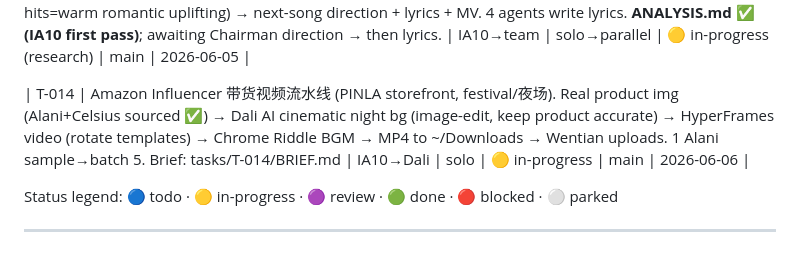
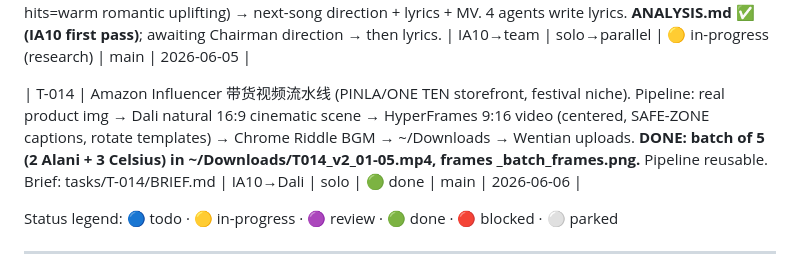
Before and after one commit to jason7newstar-max/warroom, a Markdown page: BOARD.md, the part around the change. Rendered like a GitHub page.

Commit message:
[IA10] T-014 done: batch of 5 storefront videos (safe-zone) in ~/Downloads; pipeline reusable

```diff
--- a/BOARD.md
+++ b/BOARD.md
@@ -32,7 +32,7 @@ Last updated: 2026-06-05 · by Dali (T-009 web front-end cinematic Vercel-ready
 | T-012 | Amazon Associate niche = **ENERGY DRINK** (summer + EDM-festival tie-in). Dali: generate several PRO, ad-quality energy-drink detail/landing product pages + detailed copy. Queued AFTER T-009 storyboard images (one Dali worker). Affiliate-link timing per traffic-first rule. **DONE: 3 pages (Neon Surge / Afterglow Hydra / NightDrive Pulse) + index in tasks/T-012/pages/.** Awaiting Chairman approve + deploy decision. | Dali | solo | 🟣 review | main | 2026-06-05 |
 | T-013 | 写歌 for Suno — analyze **PinLA Studio / Moon1k** channel (9.8K subs, emotional Future Bass, hits=warm romantic uplifting) → next-song direction + lyrics + MV. 4 agents write lyrics. **ANALYSIS.md ✅ (IA10 first pass)**; awaiting Chairman direction → then lyrics. | IA10→team | solo→parallel | 🟡 in-progress (research) | main | 2026-06-05 |
 
-| T-014 | Amazon Influencer 带货视频流水线 (PINLA storefront, festival/夜场). Real product img (Alani+Celsius sourced ✅) → Dali AI cinematic night bg (image-edit, keep product accurate) → HyperFrames video (rotate templates) → Chrome Riddle BGM → MP4 to ~/Downloads → Wentian uploads. 1 Alani sample→batch 5. Brief: tasks/T-014/BRIEF.md | IA10→Dali | solo | 🟡 in-progress | main | 2026-06-06 |
+| T-014 | Amazon Influencer 带货视频流水线 (PINLA/ONE TEN storefront, festival niche). Pipeline: real product img → Dali natural 16:9 cinematic scene → HyperFrames 9:16 video (centered, SAFE-ZONE captions, rotate templates) → Chrome Riddle BGM → ~/Downloads → Wentian uploads. **DONE: batch of 5 (2 Alani + 3 Celsius) in ~/Downloads/T014_v2_01-05.mp4, frames _batch_frames.png.** Pipeline reusable. Brief: tasks/T-014/BRIEF.md | IA10→Dali | solo | 🟢 done | main | 2026-06-06 |
 
 Status legend: 🔵 todo · 🟡 in-progress · 🟣 review · 🟢 done · 🔴 blocked · ⚪ parked
 
```
